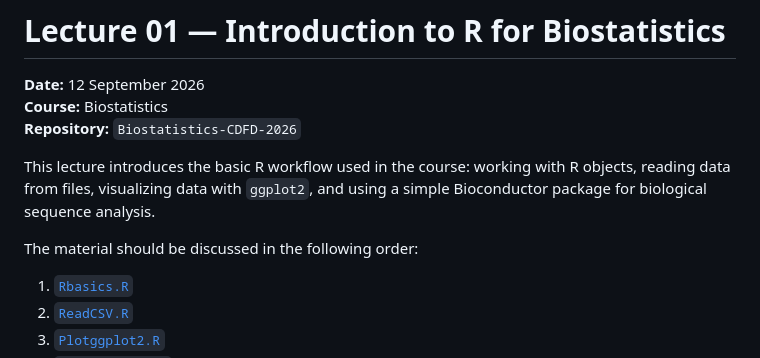
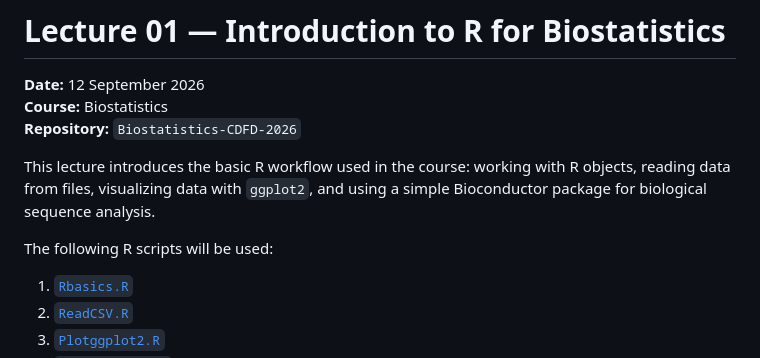
Before and after one commit to raghurama123/Biostatistics-CDFD-2026, a Markdown page: Lec01_12Sep2026/Lec01.md, the part around the change. GitHub-like rendering.

Commit message:
rr: create

```diff
--- a/Lec01_12Sep2026/Lec01.md
+++ b/Lec01_12Sep2026/Lec01.md
@@ -6,7 +6,7 @@
 
 This lecture introduces the basic R workflow used in the course: working with R objects, reading data from files, visualizing data with `ggplot2`, and using a simple Bioconductor package for biological sequence analysis.
 
-The material should be discussed in the following order:
+The following R scripts will be used:
 
 1. [`Rbasics.R`](Rbasics.R)
 2. [`ReadCSV.R`](ReadCSV.R)
```
